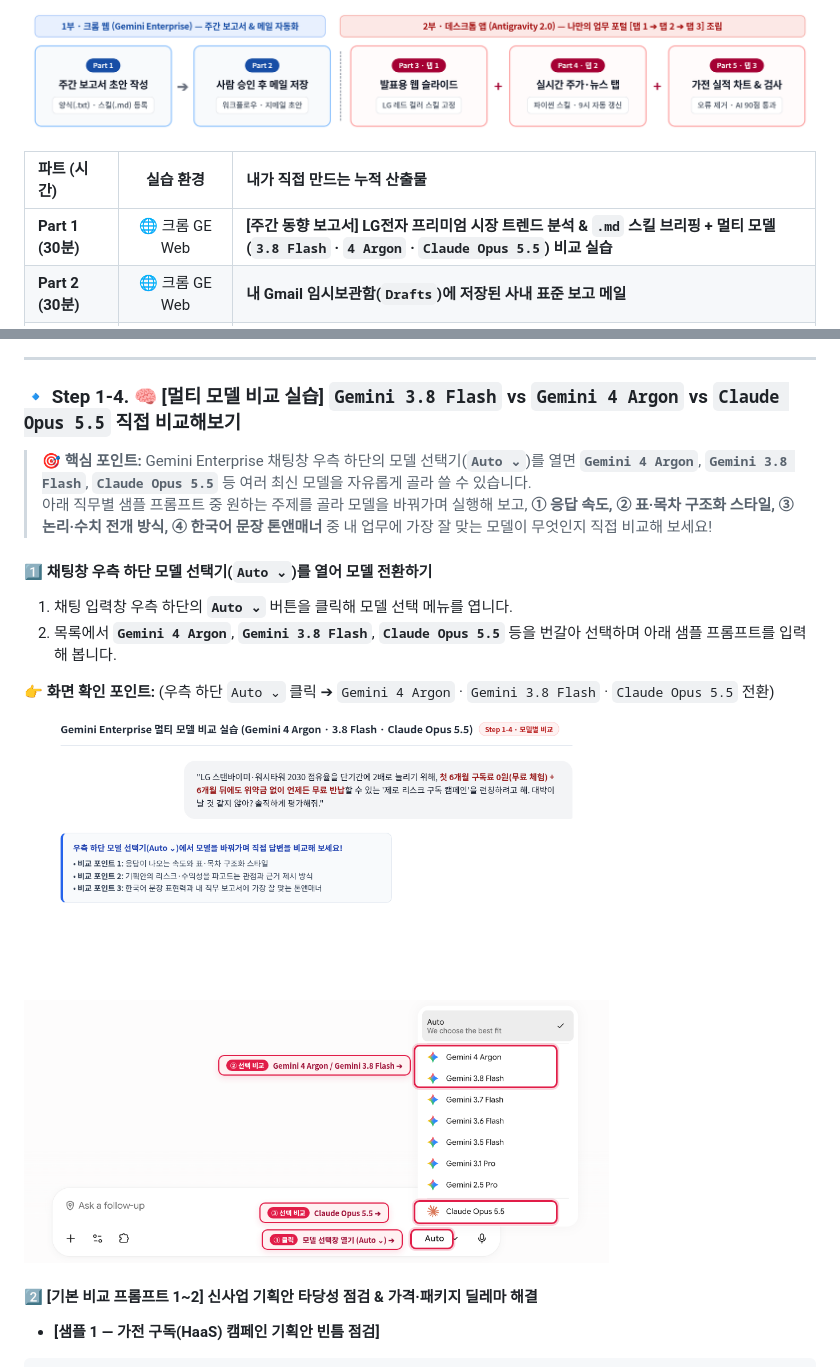
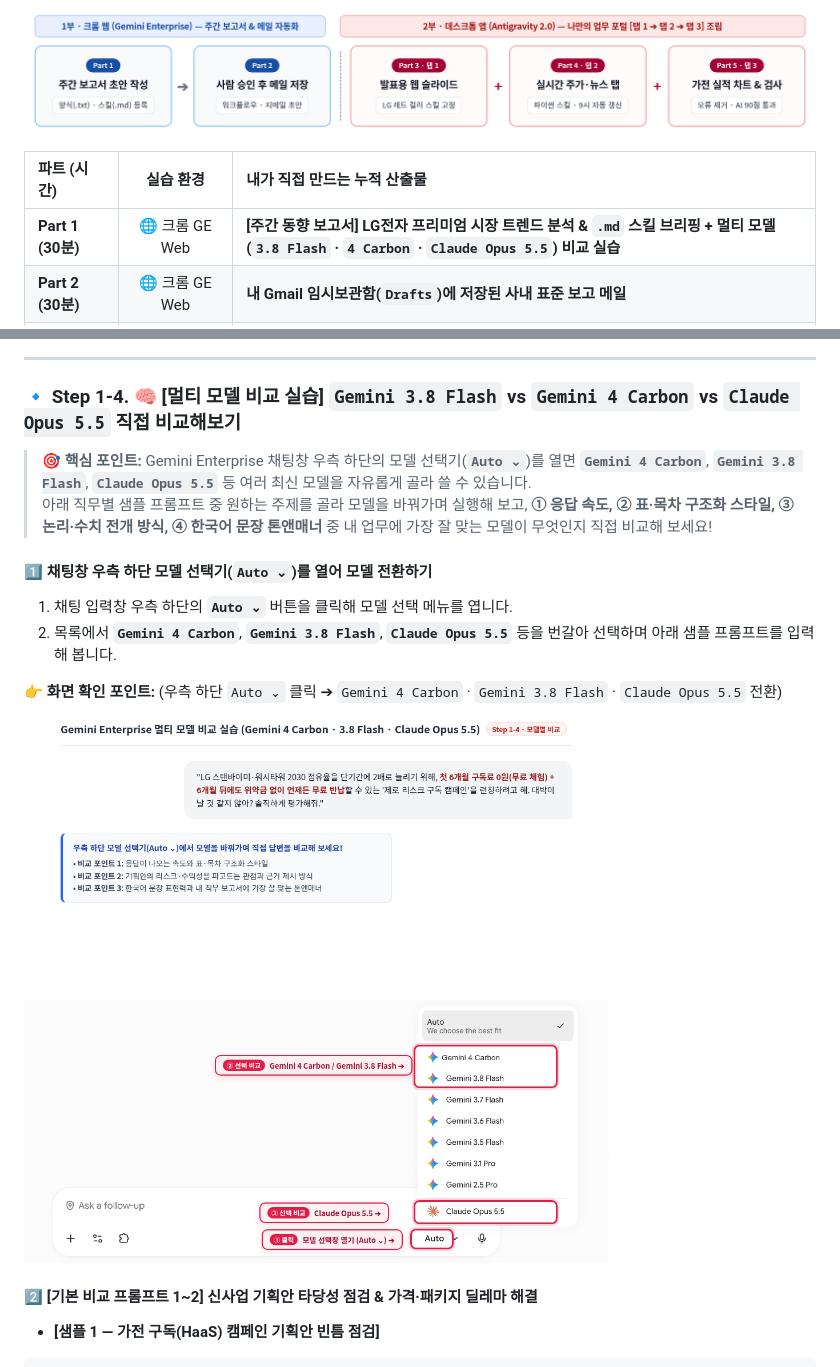
Before and after one commit to gorock-afk/LG_workshop_ge_agy_a, a Markdown page: README.md, 2 parts joined by grey strips. GitHub-like rendering; pictures changed too: assets/screenshots/ge_model_compare_selector.png.

Commit message:
Update Step 1-4 multi-model comparison from Gemini 4 Argon to Gemini 4 Carbon

```diff
--- a/README.md
+++ b/README.md
@@ -13,7 +13,7 @@
 
 | 파트 (시간) | 실습 환경 | 내가 직접 만드는 누적 산출물 |
 | :--- | :---: | :--- |
-| <strong>Part 1 (30분)</strong> | 🌐 크롬 GE Web | <strong>[주간 동향 보고서] LG전자 프리미엄 시장 트렌드 분석 & `.md` 스킬 브리핑 + 멀티 모델(`3.8 Flash` · `4 Argon` · `Claude Opus 5.5`) 비교 실습</strong> |
+| <strong>Part 1 (30분)</strong> | 🌐 크롬 GE Web | <strong>[주간 동향 보고서] LG전자 프리미엄 시장 트렌드 분석 & `.md` 스킬 브리핑 + 멀티 모델(`3.8 Flash` · `4 Carbon` · `Claude Opus 5.5`) 비교 실습</strong> |
 | <strong>Part 2 (30분)</strong> | 🌐 크롬 GE Web | <strong>내 Gmail 임시보관함(`Drafts`)에 저장된 사내 표준 보고 메일</strong> |
 | <strong>Part 3 (30분)</strong> | 💻 Antigravity 2.0 | <strong>LG 브랜드 컬러(`#A50034` 레드 + 화이트) 고정 웹 슬라이드(`index.html`)</strong> |
 | <strong>Part 4 (30분)</strong> | 💻 Antigravity 2.0 | <strong>좌측 사이드 탭 업무 포털 (`탭 1: 트렌드 슬라이드` + `탭 2: 실시간 시세·뉴스`)</strong> |
@@ -131,17 +131,17 @@ description: "LG전자 가전 및 TV 시장 뉴스를 임원 보고용 3줄 핵
 
 ---
 
-### 🔹 Step 1-4. 🧠 [멀티 모델 비교 실습] `Gemini 3.8 Flash` vs `Gemini 4 Argon` vs `Claude Opus 5.5` 직접 비교해보기
+### 🔹 Step 1-4. 🧠 [멀티 모델 비교 실습] `Gemini 3.8 Flash` vs `Gemini 4 Carbon` vs `Claude Opus 5.5` 직접 비교해보기
 
-> <strong>🎯 핵심 포인트:</strong> Gemini Enterprise 채팅창 우측 하단의 모델 선택기(<strong>`Auto ⌄`</strong>)를 열면 <strong>`Gemini 4 Argon`</strong>, <strong>`Gemini 3.8 Flash`</strong>, <strong>`Claude Opus 5.5`</strong> 등 여러 최신 모델을 자유롭게 골라 쓸 수 있습니다.
+> <strong>🎯 핵심 포인트:</strong> Gemini Enterprise 채팅창 우측 하단의 모델 선택기(<strong>`Auto ⌄`</strong>)를 열면 <strong>`Gemini 4 Carbon`</strong>, <strong>`Gemini 3.8 Flash`</strong>, <strong>`Claude Opus 5.5`</strong> 등 여러 최신 모델을 자유롭게 골라 쓸 수 있습니다.
 > 아래 직무별 샘플 프롬프트 중 원하는 주제를 골라 모델을 바꿔가며 실행해 보고, <strong>① 응답 속도, ② 표·목차 구조화 스타일, ③ 논리·수치 전개 방식, ④ 한국어 문장 톤앤매너</strong> 중 내 업무에 가장 잘 맞는 모델이 무엇인지 직접 비교해 보세요!
 
 #### 1️⃣ 채팅창 우측 하단 모델 선택기(`Auto ⌄`)를 열어 모델 전환하기
 1. 채팅 입력창 우측 하단의 <strong>`Auto ⌄`</strong> 버튼을 클릭해 모델 선택 메뉴를 엽니다.
-2. 목록에서 <strong>`Gemini 4 Argon`</strong>, <strong>`Gemini 3.8 Flash`</strong>, <strong>`Claude Opus 5.5`</strong> 등을 번갈아 선택하며 아래 샘플 프롬프트를 입력해 봅니다.
+2. 목록에서 <strong>`Gemini 4 Carbon`</strong>, <strong>`Gemini 3.8 Flash`</strong>, <strong>`Claude Opus 5.5`</strong> 등을 번갈아 선택하며 아래 샘플 프롬프트를 입력해 봅니다.
 
-👉 **화면 확인 포인트:** (우측 하단 `Auto ⌄` 클릭 ➔ `Gemini 4 Argon` · `Gemini 3.8 Flash` · `Claude Opus 5.5` 전환)
-![Step 1-4-1 Gemini Enterprise 우측 하단 모델 선택기에서 Gemini 4 Argon, Gemini 3.8 Flash, Claude Opus 5.5 선택 화면](assets/screenshots/ge_model_compare_selector.png)
+👉 **화면 확인 포인트:** (우측 하단 `Auto ⌄` 클릭 ➔ `Gemini 4 Carbon` · `Gemini 3.8 Flash` · `Claude Opus 5.5` 전환)
+![Step 1-4-1 Gemini Enterprise 우측 하단 모델 선택기에서 Gemini 4 Carbon, Gemini 3.8 Flash, Claude Opus 5.5 선택 화면](assets/screenshots/ge_model_compare_selector.png)
 
 #### 2️⃣ [기본 비교 프롬프트 1~2] 신사업 기획안 타당성 점검 & 가격·패키지 딜레마 해결
 
```
Also changed, not shown: README_ADVANCED.md (+5 -5 lines), 2 other files.
